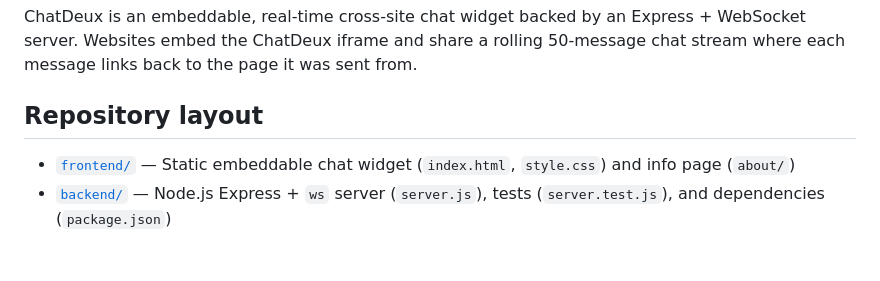
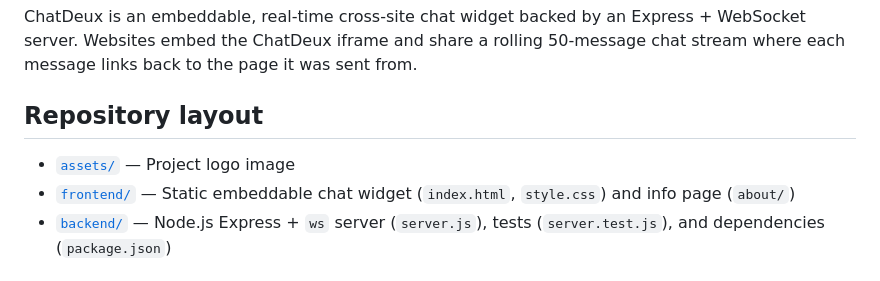
Before and after one commit to 738-cbf/chatdeux, a Markdown page: README.md, the part around one of its changes. Drawn GitHub-style.

```diff
--- a/README.md
+++ b/README.md
@@ -4,6 +4,7 @@ ChatDeux is an embeddable, real-time cross-site chat widget backed by an Express
 
 ## Repository layout
 
+- [`assets/`](assets) — Project logo image
 - [`frontend/`](frontend) — Static embeddable chat widget (`index.html`, `style.css`) and info page (`about/`)
 - [`backend/`](backend) — Node.js Express + `ws` server (`server.js`), tests (`server.test.js`), and dependencies (`package.json`)
 
```
Also changed, not shown: other parts of README.md (+1 -1 lines), assets/chatdeux-logo.png (added).
